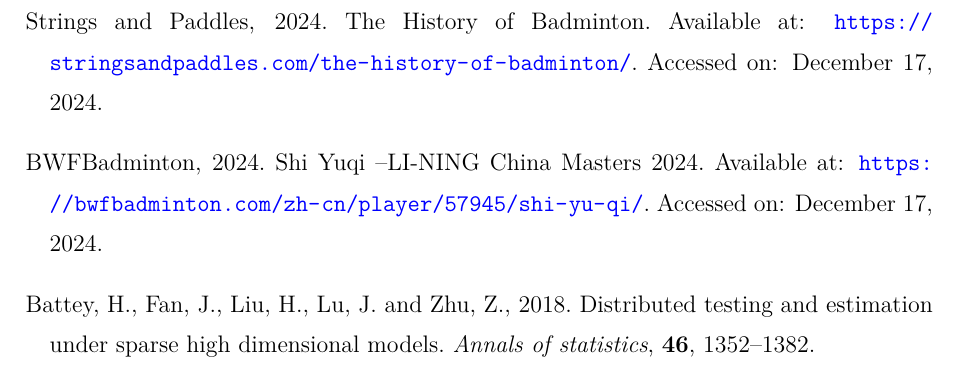
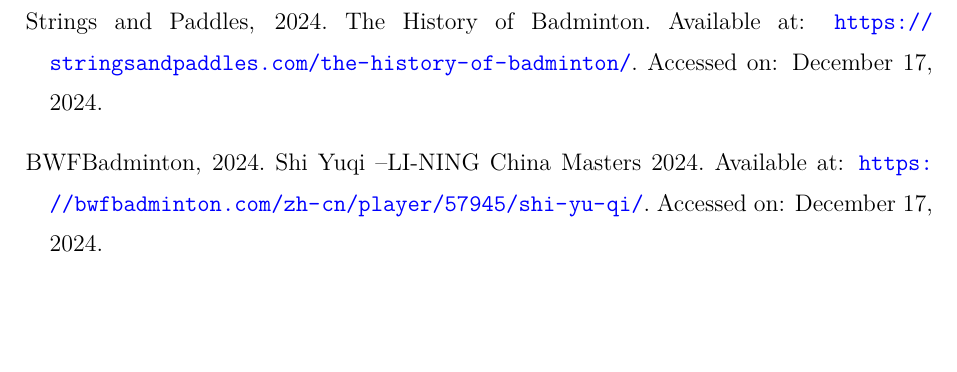
Before and after one commit to bit2shenli/BayesianLaTex, a LaTeX paper (src/Report.tex): part of page 10 of 10, cut so that both start at the same text, the shorter picture padded with empty space. Compiled offline with XeLaTeX.

Commit message:
删除不必要

```diff
--- a/src/Report.tex
+++ b/src/Report.tex
@@ -371,13 +371,6 @@
 \bibitem[{ShiYuQi in LI-NING China Masters(2024)}]{shiYuqi2024website}
 BWFBadminton, 2024. Shi Yuqi – LI-NING China Masters 2024. Available at: \url{https://bwfbadminton.com/zh-cn/player/57945/shi-yu-qi/}. Accessed on: December 17, 2024.
 
-
-
-
-\bibitem[{Battey et al.(2018)}]{battey2018distributed}
-Battey, H., Fan, J., Liu, H., Lu, J. and Zhu, Z., 2018. Distributed testing and estimation under sparse high dimensional models. \textit{Annals of statistics}, \textbf{46}, 1352–1382.
-
-
 \end{thebibliography}
 
 \end{document}
```
